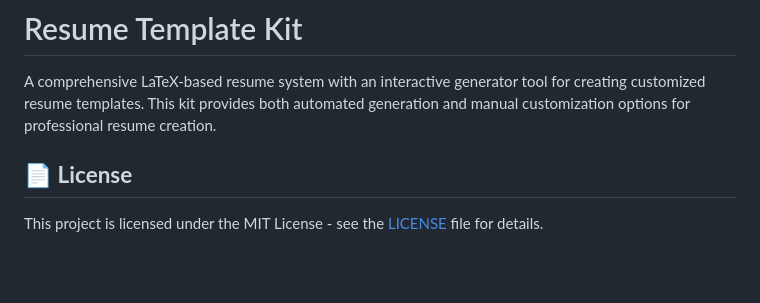
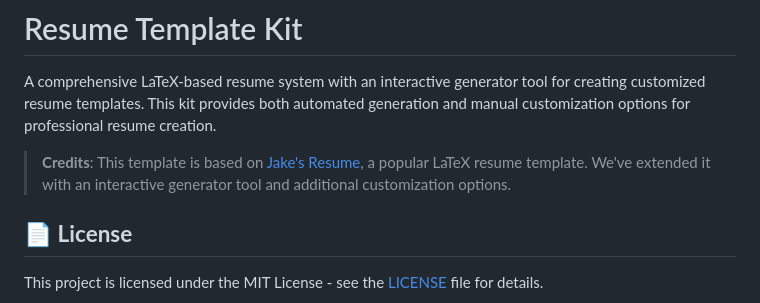
Before and after one commit to kailinxGitHub/resume-template-kit, a Markdown page: README.md, the part around the change. GitHub-like rendering; blank space fills up the shorter version.

Commit message:
Add credits to Jake's Resume template

```diff
--- a/README.md
+++ b/README.md
@@ -1,6 +1,8 @@
 # Resume Template Kit
 
 A comprehensive LaTeX-based resume system with an interactive generator tool for creating customized resume templates. This kit provides both automated generation and manual customization options for professional resume creation.
+
+> **Credits**: This template is based on [Jake's Resume](https://www.overleaf.com/latex/templates/jakes-resume/syzfjbzwjncs), a popular LaTeX resume template. We've extended it with an interactive generator tool and additional customization options.
 
 ## 📄 **License**
 
```
